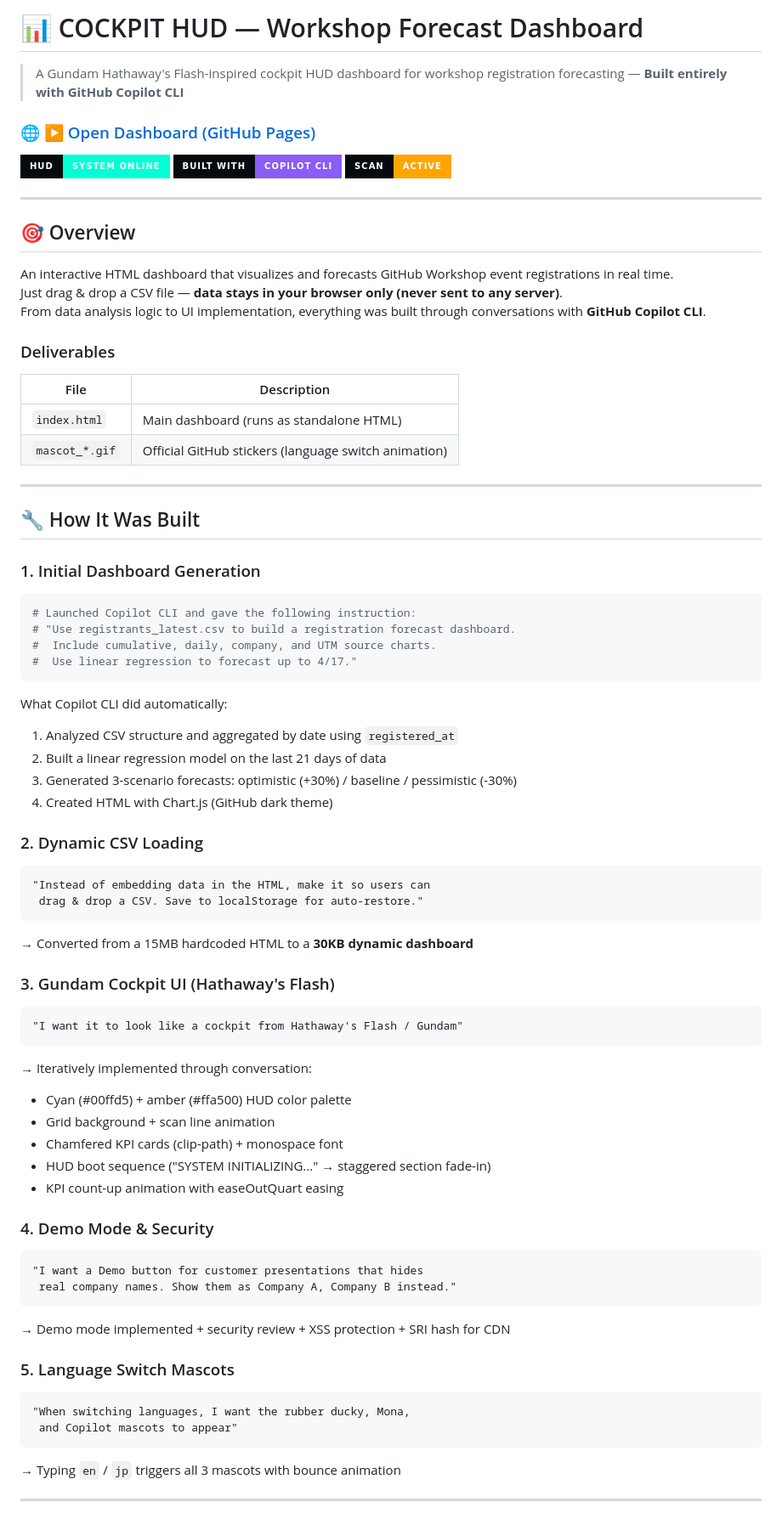
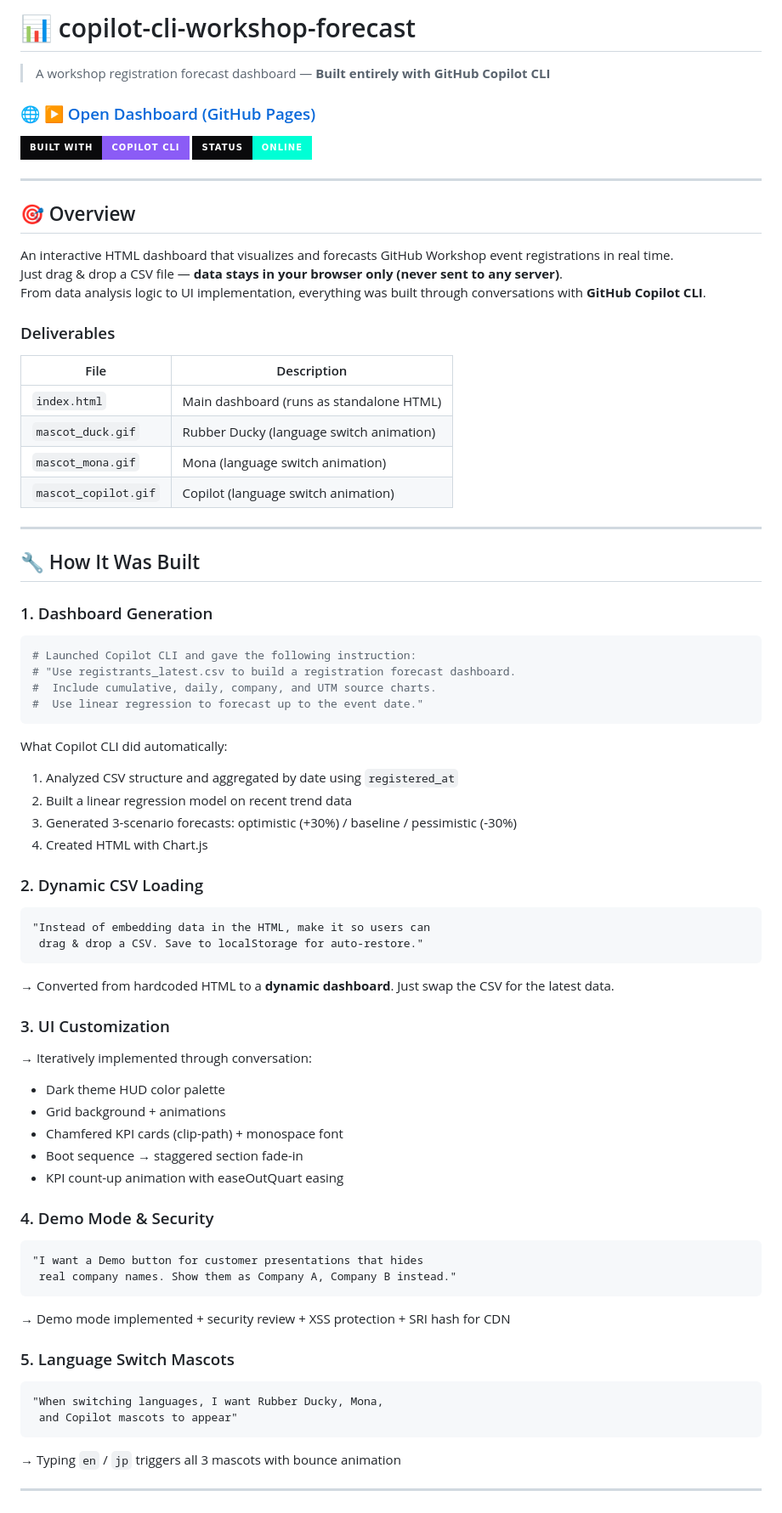
Before and after one commit to ktanino10/copilot-cli-workshop-forecast, a Markdown page: README_EN.md, the part around one of its changes. Shown at 85% size. Drawn GitHub-style; badges without logos.

````diff
--- a/README_EN.md
+++ b/README_EN.md
@@ -1,12 +1,11 @@
-# 📊 COCKPIT HUD — Workshop Forecast Dashboard
+# 📊 copilot-cli-workshop-forecast
 
-> A Gundam Hathaway's Flash-inspired cockpit HUD dashboard for workshop registration forecasting — **Built entirely with GitHub Copilot CLI**
+> A workshop registration forecast dashboard — **Built entirely with GitHub Copilot CLI**
 
 ### 🌐 [▶ Open Dashboard (GitHub Pages)](https://ktanino10.github.io/copilot-cli-workshop-forecast/)
 
-![HUD System](https://img.shields.io/badge/HUD-SYSTEM_ONLINE-00ffd5?style=for-the-badge&labelColor=050a0e)
-![Copilot CLI](https://img.shields.io/badge/Built_with-Copilot_CLI-8b5cf6?style=for-the-badge&labelColor=050a0e)
-![Status](https://img.shields.io/badge/SCAN-ACTIVE-ffa500?style=for-the-badge&labelColor=050a0e)
+![Copilot CLI](https://img.shields.io/badge/Built_with-Copilot_CLI-8b5cf6?style=for-the-badge&labelColor=0a0a0c)
+![Status](https://img.shields.io/badge/Status-ONLINE-00ffd5?style=for-the-badge&labelColor=0a0a0c)
 
 ---
 
@@ -21,26 +20,28 @@ From data analysis logic to UI implementation, everything was built through conv
 | File | Description |
 |---|---|
 | `index.html` | Main dashboard (runs as standalone HTML) |
-| `mascot_*.gif` | Official GitHub stickers (language switch animation) |
+| `mascot_duck.gif` | Rubber Ducky (language switch animation) |
+| `mascot_mona.gif` | Mona (language switch animation) |
+| `mascot_copilot.gif` | Copilot (language switch animation) |
 
 ---
 
 ## 🔧 How It Was Built
 
-### 1. Initial Dashboard Generation
+### 1. Dashboard Generation
 
 ```bash
 # Launched Copilot CLI and gave the following instruction:
 # "Use registrants_latest.csv to build a registration forecast dashboard.
 #  Include cumulative, daily, company, and UTM source charts.
-#  Use linear regression to forecast up to 4/17."
+#  Use linear regression to forecast up to the event date."
 ```
 
 What Copilot CLI did automatically:
 1. Analyzed CSV structure and aggregated by date using `registered_at`
-2. Built a linear regression model on the last 21 days of data
+2. Built a linear regression model on recent trend data
 3. Generated 3-scenario forecasts: optimistic (+30%) / baseline / pessimistic (-30%)
-4. Created HTML with Chart.js (GitHub dark theme)
+4. Created HTML with Chart.js
 
 ### 2. Dynamic CSV Loading
 
@@ -49,19 +50,15 @@ What Copilot CLI did automatically:
  drag & drop a CSV. Save to localStorage for auto-restore."
 ```
 
-→ Converted from a 15MB hardcoded HTML to a **30KB dynamic dashboard**
+→ Converted from hardcoded HTML to a **dynamic dashboard**. Just swap the CSV for the latest data.
 
-### 3. Gundam Cockpit UI (Hathaway's Flash)
-
-```
-"I want it to look like a cockpit from Hathaway's Flash / Gundam"
-```
+### 3. UI Customization
 
 → Iteratively implemented through conversation:
-- Cyan (#00ffd5) + amber (#ffa500) HUD color palette
-- Grid background + scan line animation
+- Dark theme HUD color palette
+- Grid background + animations
 - Chamfered KPI cards (clip-path) + monospace font
-- HUD boot sequence ("SYSTEM INITIALIZING..." → staggered section fade-in)
+- Boot sequence → staggered section fade-in
 - KPI count-up animation with easeOutQuart easing
 
 ### 4. Demo Mode & Security
@@ -76,7 +73,7 @@ What Copilot CLI did automatically:
 ### 5. Language Switch Mascots
 
 ```
-"When switching languages, I want the rubber ducky, Mona,
+"When switching languages, I want Rubber Ducky, Mona,
  and Copilot mascots to appear"
 ```
 
````
Also changed, not shown: other parts of README_EN.md (+4 -25 lines), README.md (+22 -46 lines).
